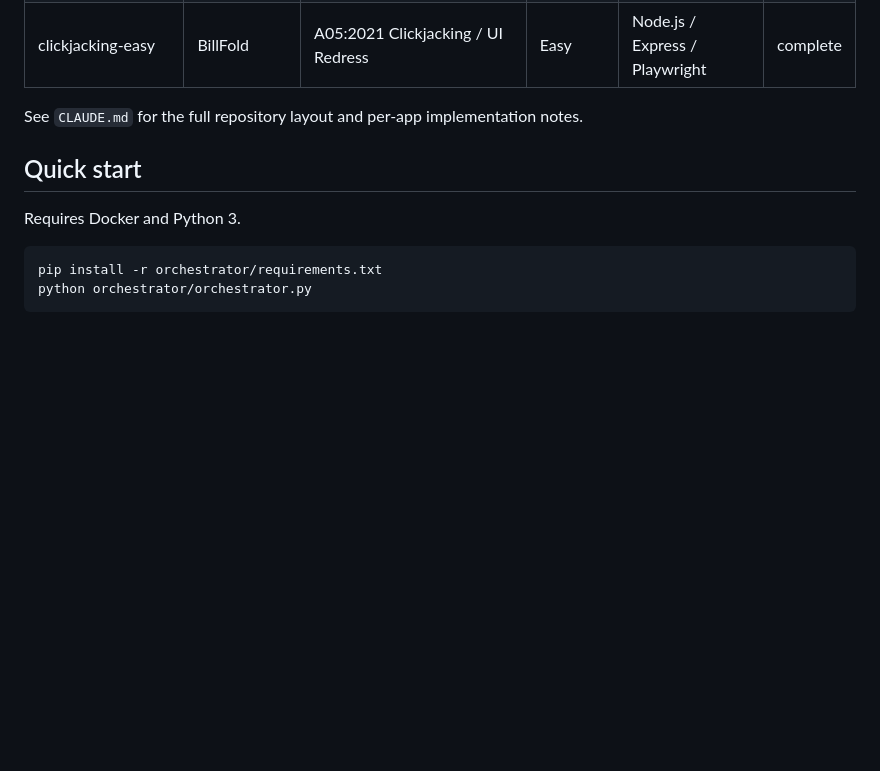
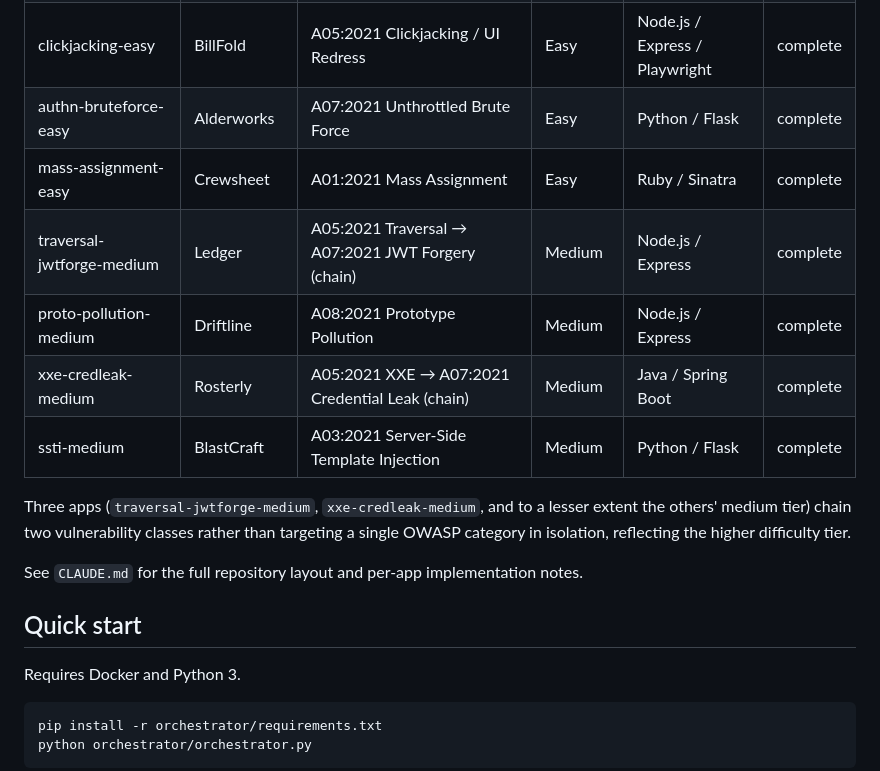
Before and after one commit to vanshs29/WebPenArena, a Markdown page: README.md, the part around the change. GitHub-like rendering; blank space fills up the shorter version.

Commit message:
Sync README app table with 6 missing complete apps
authn-bruteforce-easy, mass-assignment-easy, traversal-jwtforge-medium,
proto-pollution-medium, xxe-credleak-medium, and ssti-medium were complete
and registered but missing from the README's corpus table.

Co-Authored-By: Claude Sonnet 5 <noreply@anthropic.com>
Claude-Session: https://claude.ai/code/session_01U6REJSFEzgcWpVfjxwYCB2

```diff
--- a/README.md
+++ b/README.md
@@ -49,6 +49,16 @@ deliberately varies its stack so the corpus isn't dominated by one language or f
 | config-exposure-easy | OpsDesk | A05:2021 Backup File Exposure | Easy | PHP 8.3 | complete |
 | outdated-components-easy | PixSnap | A06:2021 Vulnerable/Outdated Components | Easy | Python / Flask | complete |
 | clickjacking-easy | BillFold | A05:2021 Clickjacking / UI Redress | Easy | Node.js / Express / Playwright | complete |
+| authn-bruteforce-easy | Alderworks | A07:2021 Unthrottled Brute Force | Easy | Python / Flask | complete |
+| mass-assignment-easy | Crewsheet | A01:2021 Mass Assignment | Easy | Ruby / Sinatra | complete |
+| traversal-jwtforge-medium | Ledger | A05:2021 Traversal → A07:2021 JWT Forgery (chain) | Medium | Node.js / Express | complete |
+| proto-pollution-medium | Driftline | A08:2021 Prototype Pollution | Medium | Node.js / Express | complete |
+| xxe-credleak-medium | Rosterly | A05:2021 XXE → A07:2021 Credential Leak (chain) | Medium | Java / Spring Boot | complete |
+| ssti-medium | BlastCraft | A03:2021 Server-Side Template Injection | Medium | Python / Flask | complete |
+
+Three apps (`traversal-jwtforge-medium`, `xxe-credleak-medium`, and to a lesser extent the
+others' medium tier) chain two vulnerability classes rather than targeting a single OWASP
+category in isolation, reflecting the higher difficulty tier.
 
 See `CLAUDE.md` for the full repository layout and per-app implementation notes.
 
```
